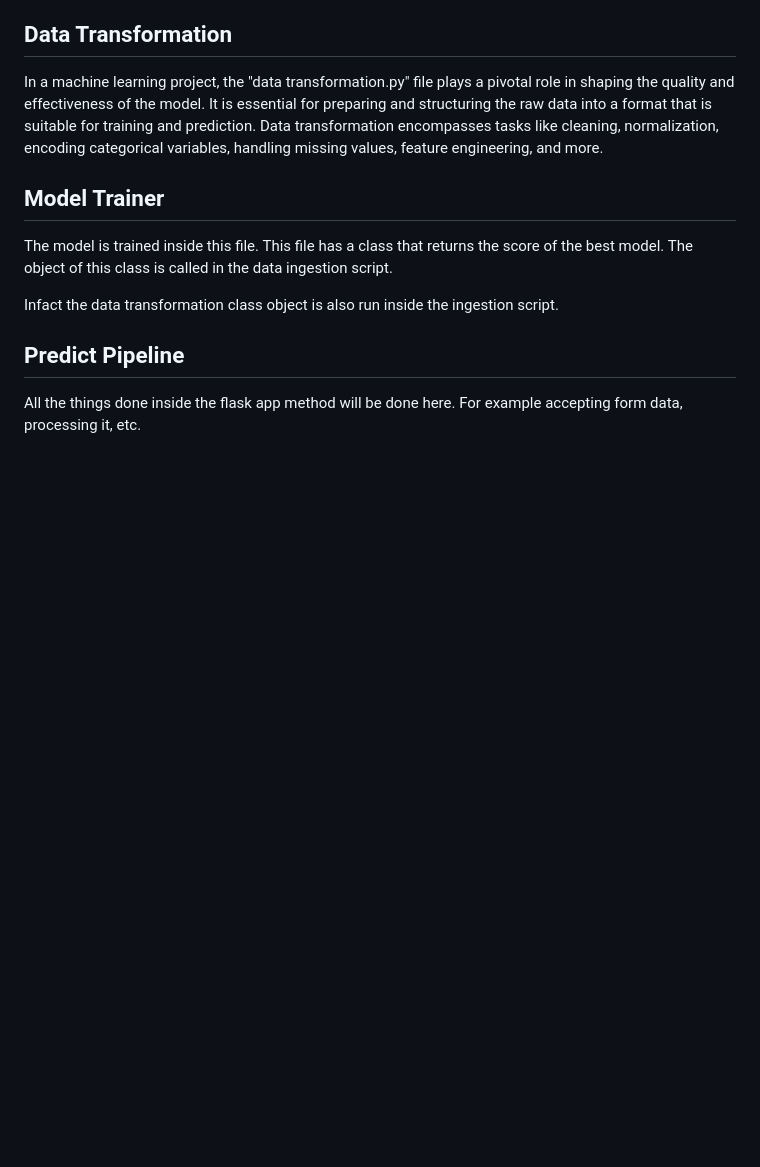
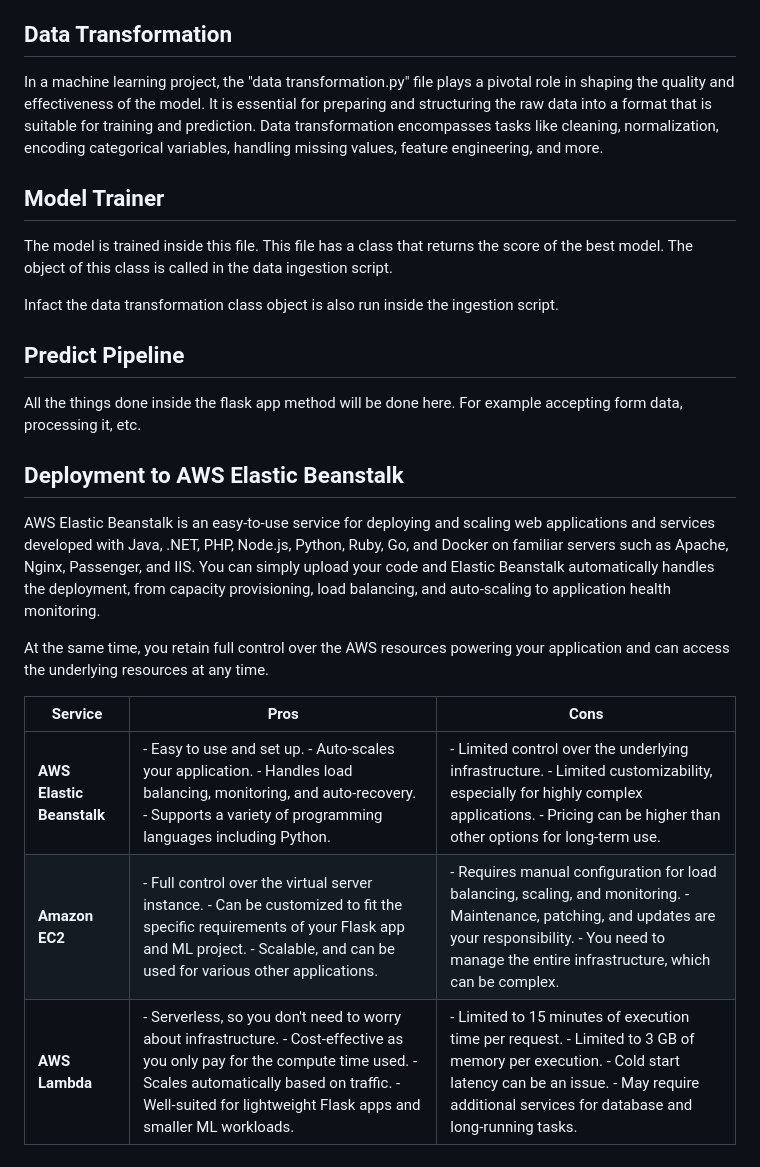
Before and after one commit to mohd-arham-islam/Rental-Bikes-Demand-Prediction, a Markdown page: End-to-End Project Implementation.md, the part around the change. Rendered like a GitHub page; blank space fills up the shorter version.

Commit message:
Comparison

```diff
--- a/End-to-End Project Implementation.md
+++ b/End-to-End Project Implementation.md
@@ -50,3 +50,14 @@ Infact the data transformation class object is also run inside the ingestion scr
 
 ## Predict Pipeline
 All the things done inside the flask app method will be done here. For example accepting form data, processing it, etc.
+
+## Deployment to AWS Elastic Beanstalk
+AWS Elastic Beanstalk is an easy-to-use service for deploying and scaling web applications and services developed with Java, .NET, PHP, Node.js, Python, Ruby, Go, and Docker on familiar servers such as Apache, Nginx, Passenger, and IIS. You can simply upload your code and Elastic Beanstalk automatically handles the deployment, from capacity provisioning, load balancing, and auto-scaling to application health monitoring.
+
+At the same time, you retain full control over the AWS resources powering your application and can access the underlying resources at any time.
+
+| Service                  | Pros                                                      | Cons                                                   |
+|--------------------------|-----------------------------------------------------------|--------------------------------------------------------|
+| **AWS Elastic Beanstalk** | - Easy to use and set up.  - Auto-scales your application. - Handles load balancing, monitoring, and auto-recovery. - Supports a variety of programming languages including Python. | - Limited control over the underlying infrastructure. - Limited customizability, especially for highly complex applications. - Pricing can be higher than other options for long-term use. |
+| **Amazon EC2**           | - Full control over the virtual server instance. - Can be customized to fit the specific requirements of your Flask app and ML project. - Scalable, and can be used for various other applications. | - Requires manual configuration for load balancing, scaling, and monitoring. - Maintenance, patching, and updates are your responsibility. - You need to manage the entire infrastructure, which can be complex. |
+| **AWS Lambda**           | - Serverless, so you don't need to worry about infrastructure. - Cost-effective as you only pay for the compute time used. - Scales automatically based on traffic. - Well-suited for lightweight Flask apps and smaller ML workloads. | - Limited to 15 minutes of execution time per request. - Limited to 3 GB of memory per execution. - Cold start latency can be an issue. - May require additional services for database and long-running tasks. |
```
